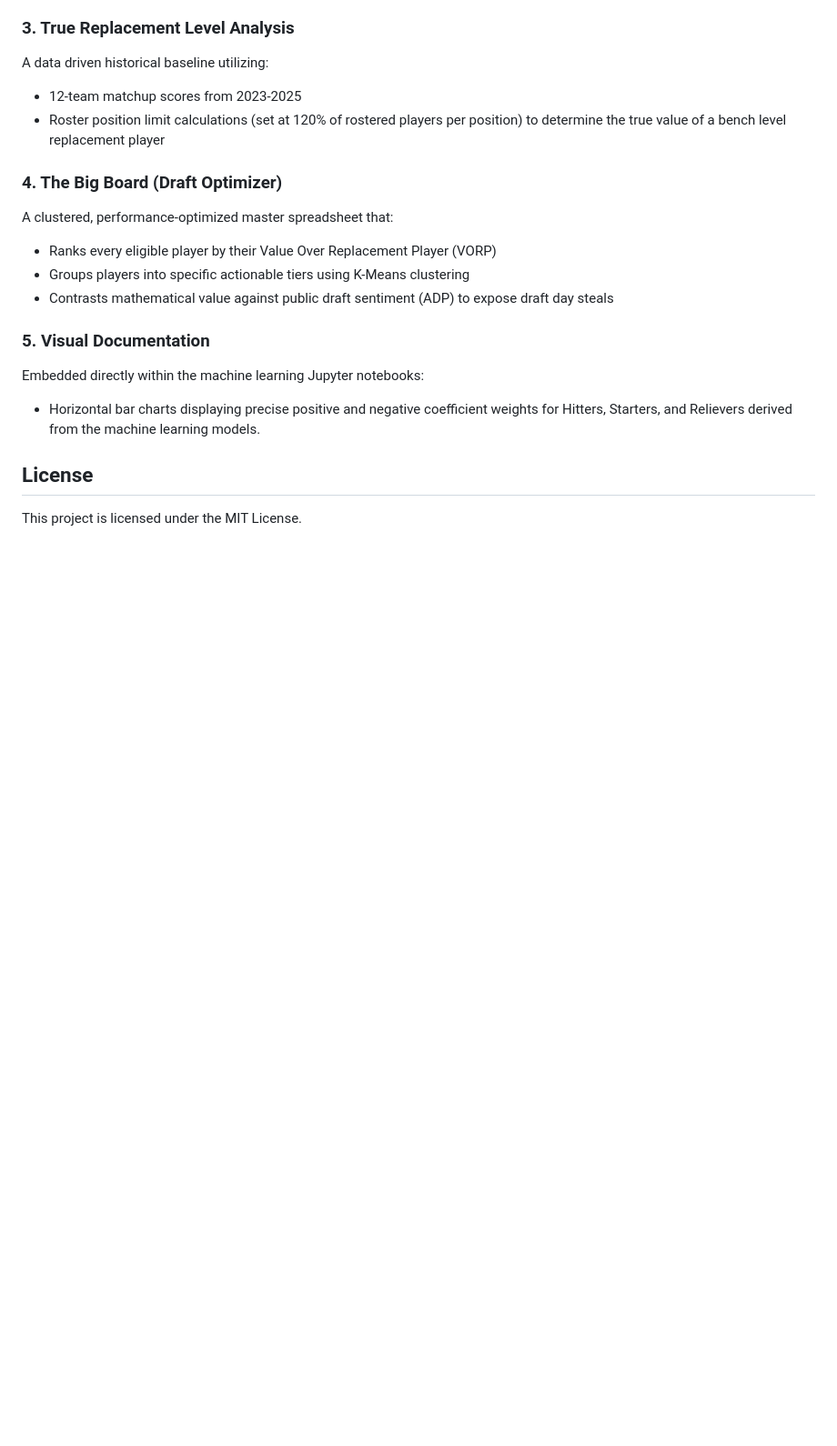
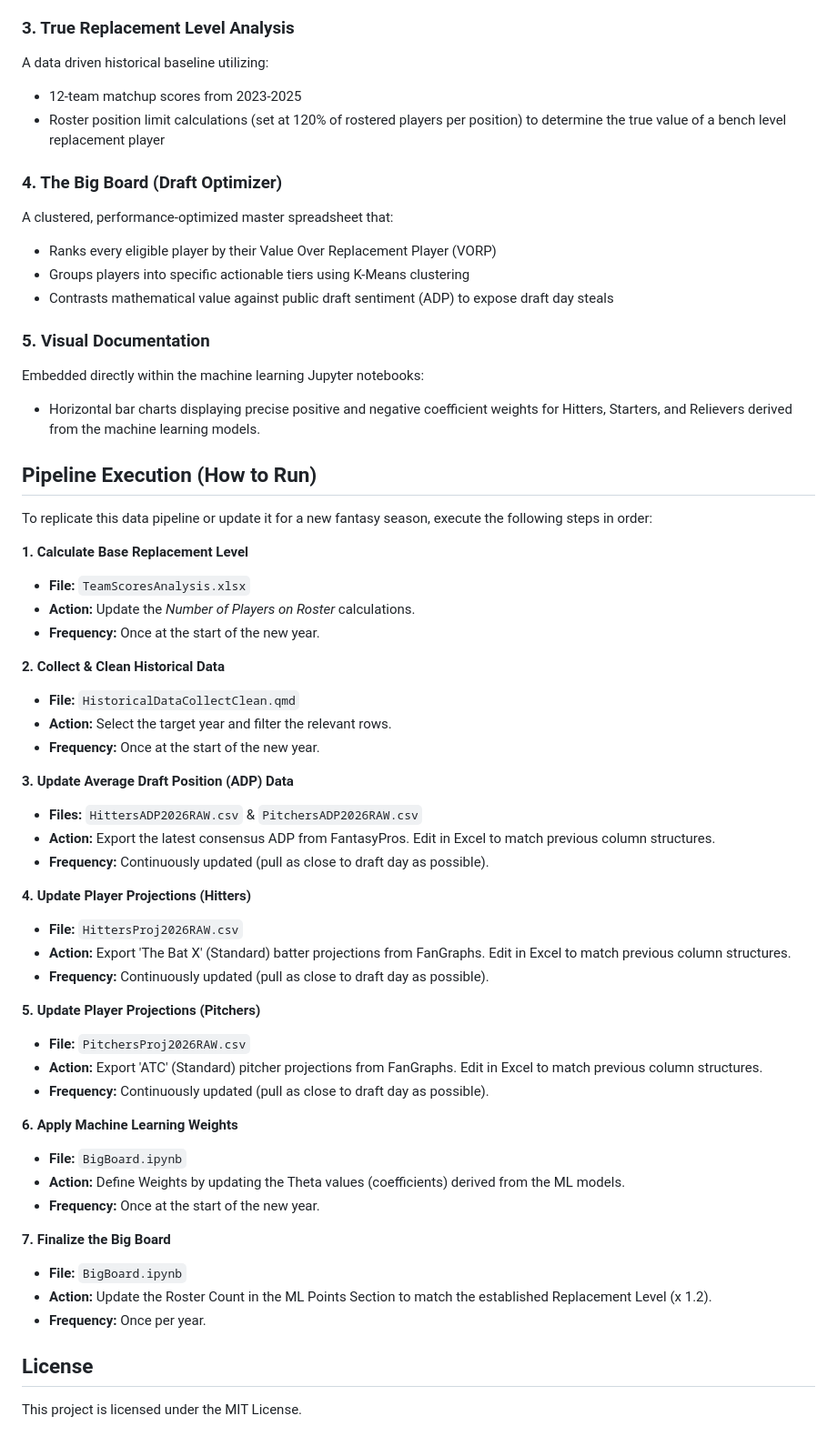
Before and after one commit to OdinLeePro/FantasyBaseball, a Markdown page: README.md, the part around the change. Shown at 91% size. Drawn GitHub-style; blank space fills up the shorter version.

Commit message:
Add pipeline execution instructions to README
Added a detailed section on how to execute the data pipeline, including steps for calculating base replacement level, collecting historical data, updating ADP, and applying machine learning weights.

```diff
--- a/README.md
+++ b/README.md
@@ -121,5 +121,44 @@ Embedded directly within the machine learning Jupyter notebooks:
 
 - Horizontal bar charts displaying precise positive and negative coefficient weights for Hitters, Starters, and Relievers derived from the machine learning models.
 
+## Pipeline Execution (How to Run)
+
+To replicate this data pipeline or update it for a new fantasy season, execute the following steps in order:
+
+**1. Calculate Base Replacement Level**
+* **File:** `TeamScoresAnalysis.xlsx`
+* **Action:** Update the *Number of Players on Roster* calculations.
+* **Frequency:** Once at the start of the new year.
+
+**2. Collect & Clean Historical Data**
+* **File:** `HistoricalDataCollectClean.qmd`
+* **Action:** Select the target year and filter the relevant rows.
+* **Frequency:** Once at the start of the new year.
+
+**3. Update Average Draft Position (ADP) Data**
+* **Files:** `HittersADP2026RAW.csv` & `PitchersADP2026RAW.csv`
+* **Action:** Export the latest consensus ADP from FantasyPros. Edit in Excel to match previous column structures.
+* **Frequency:** Continuously updated (pull as close to draft day as possible).
+
+**4. Update Player Projections (Hitters)**
+* **File:** `HittersProj2026RAW.csv`
+* **Action:** Export 'The Bat X' (Standard) batter projections from FanGraphs. Edit in Excel to match previous column structures.
+* **Frequency:** Continuously updated (pull as close to draft day as possible).
+
+**5. Update Player Projections (Pitchers)**
+* **File:** `PitchersProj2026RAW.csv`
+* **Action:** Export 'ATC' (Standard) pitcher projections from FanGraphs. Edit in Excel to match previous column structures.
+* **Frequency:** Continuously updated (pull as close to draft day as possible).
+
+**6. Apply Machine Learning Weights**
+* **File:** `BigBoard.ipynb`
+* **Action:** Define Weights by updating the Theta values (coefficients) derived from the ML models.
+* **Frequency:** Once at the start of the new year.
+
+**7. Finalize the Big Board**
+* **File:** `BigBoard.ipynb`
+* **Action:** Update the Roster Count in the ML Points Section to match the established Replacement Level (x 1.2).
+* **Frequency:** Once per year.
+
 ## License
 This project is licensed under the MIT License.
```
